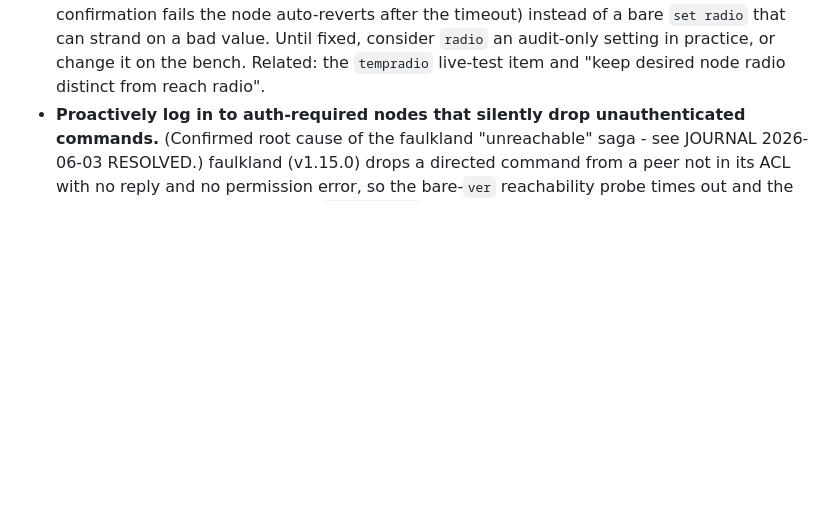
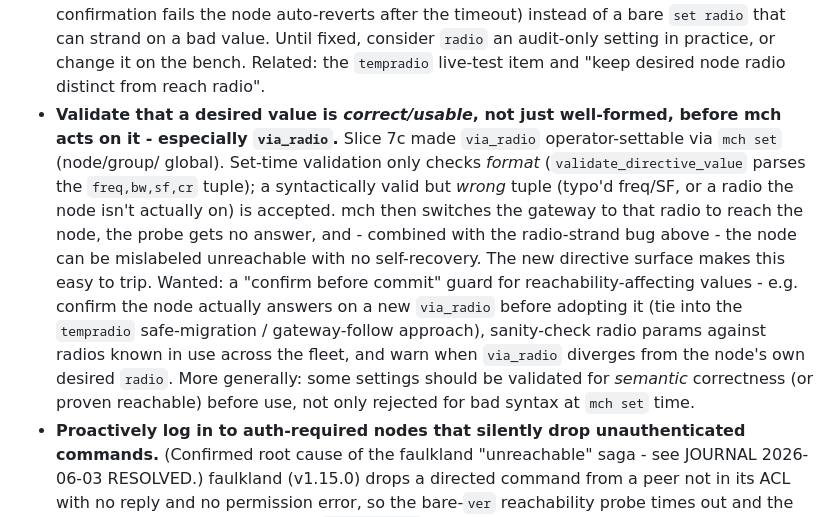
Before and after one commit to rdmarsh/meshherder, a Markdown page: BACKLOG.md, the part around the change. GitHub-like rendering; blank space fills up the shorter version.

```diff
--- a/BACKLOG.md
+++ b/BACKLOG.md
@@ -31,6 +31,19 @@ in `CHANGELOG.md`, dated investigation notes in `JOURNAL.md`, and stable behavio
       auto-reverts after the timeout) instead of a bare `set radio` that can strand on a bad value.
   Until fixed, consider `radio` an audit-only setting in practice, or change it on the bench.
   Related: the `tempradio` live-test item and "keep desired node radio distinct from reach radio".
+- **Validate that a desired value is *correct/usable*, not just well-formed, before mch acts on it -
+  especially `via_radio`.** Slice 7c made `via_radio` operator-settable via `mch set` (node/group/
+  global). Set-time validation only checks *format* (`validate_directive_value` parses the
+  `freq,bw,sf,cr` tuple); a syntactically valid but *wrong* tuple (typo'd freq/SF, or a radio the
+  node isn't actually on) is accepted. mch then switches the gateway to that radio to reach the
+  node, the probe gets no answer, and - combined with the radio-strand bug above - the node can be
+  mislabeled unreachable with no self-recovery. The new directive surface makes this easy to trip.
+  Wanted: a "confirm before commit" guard for reachability-affecting values - e.g. confirm the node
+  actually answers on a new `via_radio` before adopting it (tie into the `tempradio` safe-migration /
+  gateway-follow approach), sanity-check radio params against radios known in use across the fleet,
+  and warn when `via_radio` diverges from the node's own desired `radio`. More generally: some
+  settings should be validated for *semantic* correctness (or proven reachable) before use, not only
+  rejected for bad syntax at `mch set` time.
 - **Proactively log in to auth-required nodes that silently drop unauthenticated commands.**
   (Confirmed root cause of the faulkland "unreachable" saga - see JOURNAL 2026-06-03 RESOLVED.)
   faulkland (v1.15.0) drops a directed command from a peer not in its ACL with no reply and no
```
Also changed, not shown: JOURNAL.md (+9 -2 lines).
